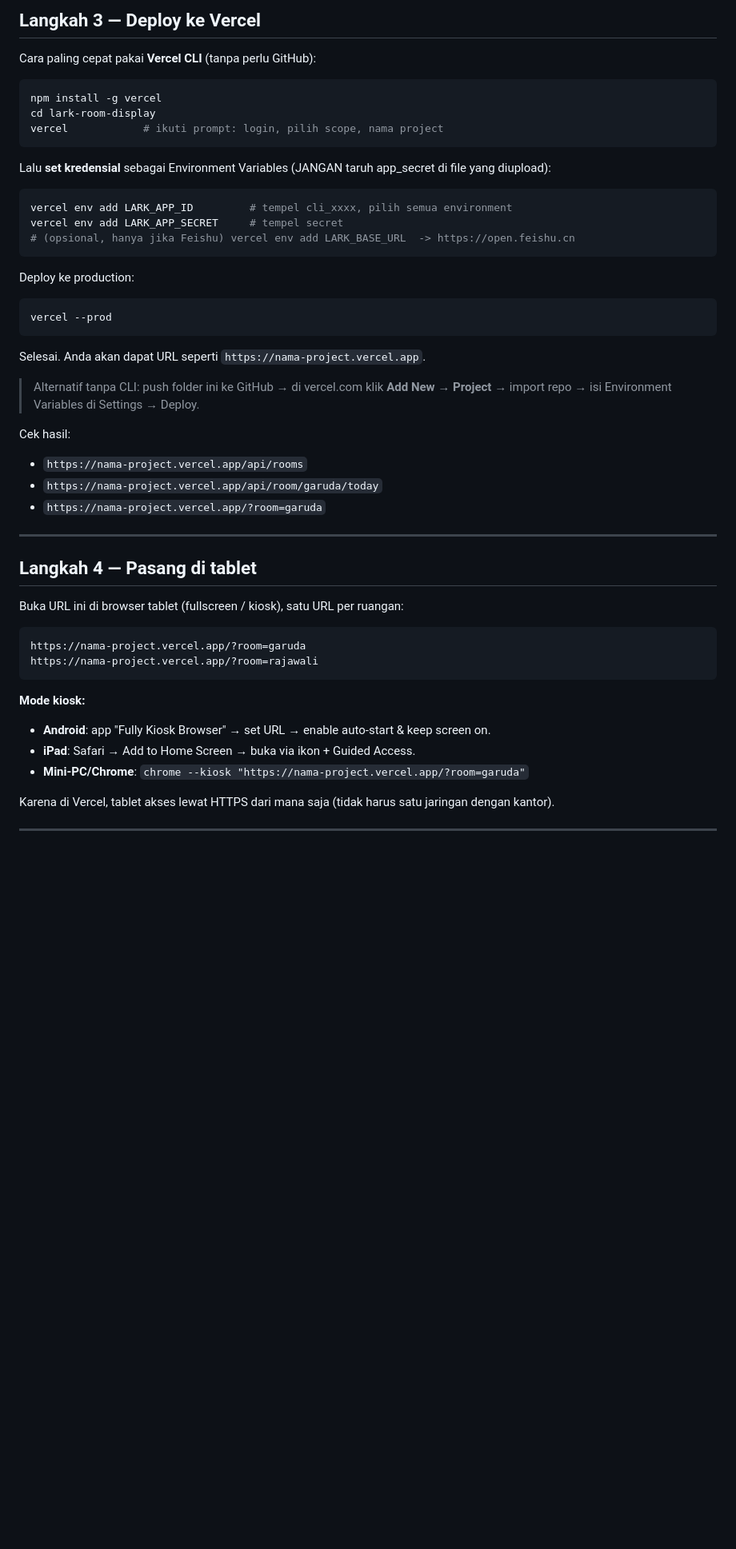
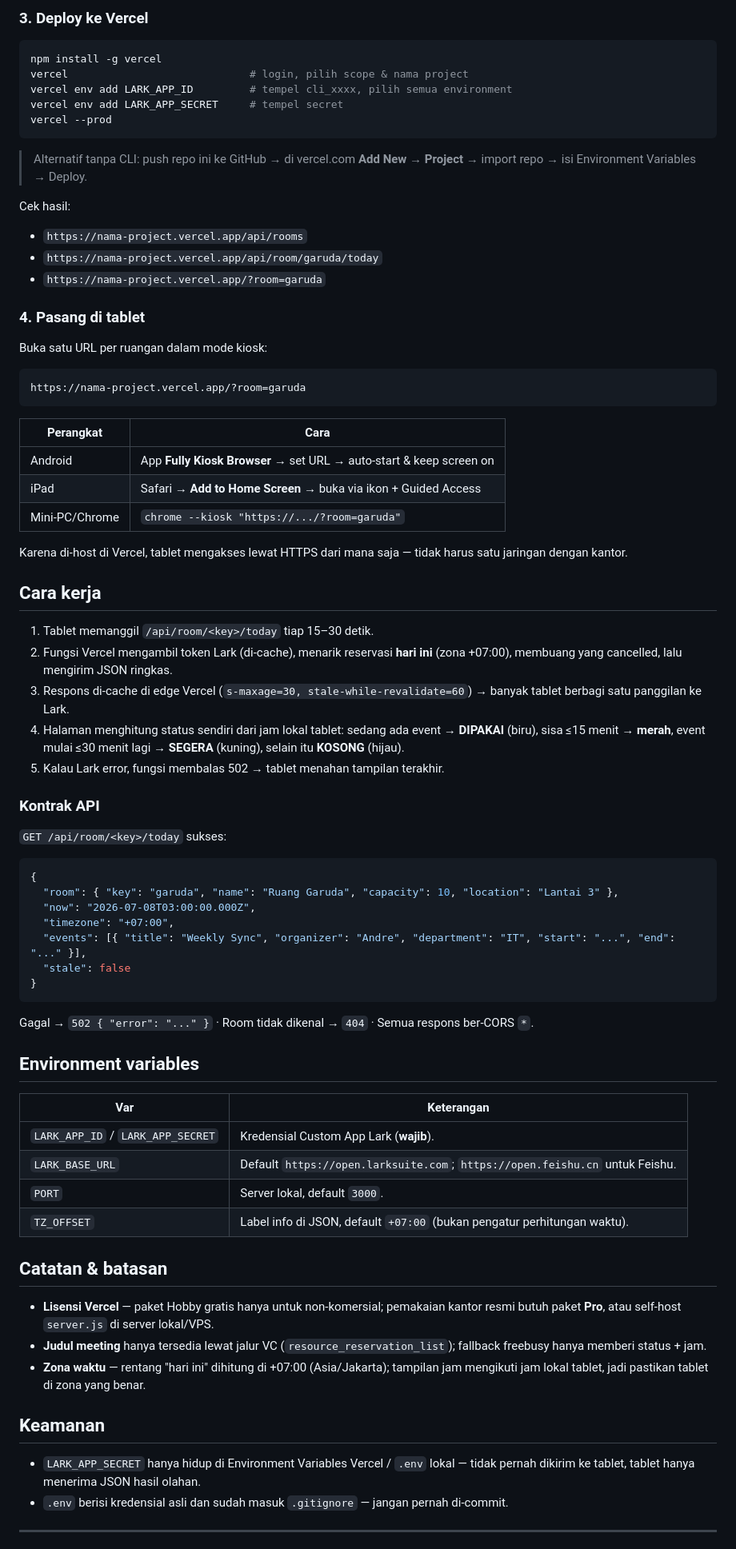
Before and after one commit to xxndrew-mr/lark-display, a Markdown page: README.md, the part around one of its changes. Shown at 80% size. GitHub-like rendering; blank space fills up the shorter version.

````diff
--- a/README.md
+++ b/README.md
@@ -74,55 +88,81 @@ export const ROOMS = [
 
-## Langkah 3 — Deploy ke Vercel
-
-Cara paling cepat pakai **Vercel CLI** (tanpa perlu GitHub):
+### 3. Deploy ke Vercel
 
 ```bash
 npm install -g vercel
-cd lark-room-display
-vercel            # ikuti prompt: login, pilih scope, nama project
-```
-
-Lalu **set kredensial** sebagai Environment Variables (JANGAN taruh app_secret di file yang diupload):
-
-```bash
+vercel                             # login, pilih scope & nama project
 vercel env add LARK_APP_ID         # tempel cli_xxxx, pilih semua environment
 vercel env add LARK_APP_SECRET     # tempel secret
-# (opsional, hanya jika Feishu) vercel env add LARK_BASE_URL  -> https://open.feishu.cn
-```
-
-Deploy ke production:
-
-```bash
 vercel --prod
 ```
 
-Selesai. Anda akan dapat URL seperti `https://nama-project.vercel.app`.
-
-> Alternatif tanpa CLI: push folder ini ke GitHub → di vercel.com klik **Add New → Project**
-> → import repo → isi Environment Variables di Settings → Deploy.
+> Alternatif tanpa CLI: push repo ini ke GitHub → di vercel.com **Add New → Project** → import repo → isi Environment Variables → Deploy.
 
 Cek hasil:
+
 - `https://nama-project.vercel.app/api/rooms`
 - `https://nama-project.vercel.app/api/room/garuda/today`
 - `https://nama-project.vercel.app/?room=garuda`
 
----
+### 4. Pasang di tablet
 
-## Langkah 4 — Pasang di tablet
-
-Buka URL ini di browser tablet (fullscreen / kiosk), satu URL per ruangan:
+Buka satu URL per ruangan dalam mode kiosk:
 
 ```
 https://nama-project.vercel.app/?room=garuda
-https://nama-project.vercel.app/?room=rajawali
 ```
 
-**Mode kiosk:**
-- **Android**: app "Fully Kiosk Browser" → set URL → enable auto-start & keep screen on.
-- **iPad**: Safari → Add to Home Screen → buka via ikon + Guided Access.
-- **Mini-PC/Chrome**: `chrome --kiosk "https://nama-project.vercel.app/?room=garuda"`
+| Perangkat | Cara |
+|---|---|
+| Android | App **Fully Kiosk Browser** → set URL → auto-start & keep screen on |
+| iPad | Safari → **Add to Home Screen** → buka via ikon + Guided Access |
+| Mini-PC/Chrome | `chrome --kiosk "https://.../?room=garuda"` |
 
-Karena di Vercel, tablet akses lewat HTTPS dari mana saja (tidak harus satu jaringan dengan kantor).
+Karena di-host di Vercel, tablet mengakses lewat HTTPS dari mana saja — tidak harus satu jaringan dengan kantor.
+
+## Cara kerja
+
+1. Tablet memanggil `/api/room/<key>/today` tiap 15–30 detik.
+2. Fungsi Vercel mengambil token Lark (di-cache), menarik reservasi **hari ini** (zona +07:00), membuang yang cancelled, lalu mengirim JSON ringkas.
+3. Respons di-cache di edge Vercel (`s-maxage=30, stale-while-revalidate=60`) → banyak tablet berbagi satu panggilan ke Lark.
+4. Halaman menghitung status sendiri dari jam lokal tablet: sedang ada event → **DIPAKAI** (biru), sisa ≤15 menit → **merah**, event mulai ≤30 menit lagi → **SEGERA** (kuning), selain itu **KOSONG** (hijau).
+5. Kalau Lark error, fungsi membalas 502 → tablet menahan tampilan terakhir.
+
+### Kontrak API
+
+`GET /api/room/<key>/today` sukses:
+
+```json
+{
+  "room": { "key": "garuda", "name": "Ruang Garuda", "capacity": 10, "location": "Lantai 3" },
+  "now": "2026-07-08T03:00:00.000Z",
+  "timezone": "+07:00",
+  "events": [{ "title": "Weekly Sync", "organizer": "Andre", "department": "IT", "start": "...", "end": "..." }],
+  "stale": false
+}
+```
+
+Gagal → `502 { "error": "..." }` · Room tidak dikenal → `404` · Semua respons ber-CORS `*`.
+
+## Environment variables
+
+| Var | Keterangan |
+|---|---|
+| `LARK_APP_ID` / `LARK_APP_SECRET` | Kredensial Custom App Lark (**wajib**). |
+| `LARK_BASE_URL` | Default `https://open.larksuite.com`; `https://open.feishu.cn` untuk Feishu. |
+| `PORT` | Server lokal, default `3000`. |
+| `TZ_OFFSET` | Label info di JSON, default `+07:00` (bukan pengatur perhitungan waktu). |
+
+## Catatan & batasan
+
+- **Lisensi Vercel** — paket Hobby gratis hanya untuk non-komersial; pemakaian kantor resmi butuh paket **Pro**, atau self-host `server.js` di server lokal/VPS.
+- **Judul meeting** hanya tersedia lewat jalur VC (`resource_reservation_list`); fallback freebusy hanya memberi status + jam.
+- **Zona waktu** — rentang "hari ini" dihitung di +07:00 (Asia/Jakarta); tampilan jam mengikuti jam lokal tablet, jadi pastikan tablet di zona yang benar.
+
+## Keamanan
+
+- `LARK_APP_SECRET` hanya hidup di Environment Variables Vercel / `.env` lokal — tidak pernah dikirim ke tablet, tablet hanya menerima JSON hasil olahan.
+- `.env` berisi kredensial asli dan sudah masuk `.gitignore` — jangan pernah di-commit.
 
 ---
 
````
Also changed, not shown: other parts of README.md (+58 -64 lines), CLAUDE.md (added, +89 -0 lines), assets/lark-logo.png (added).
